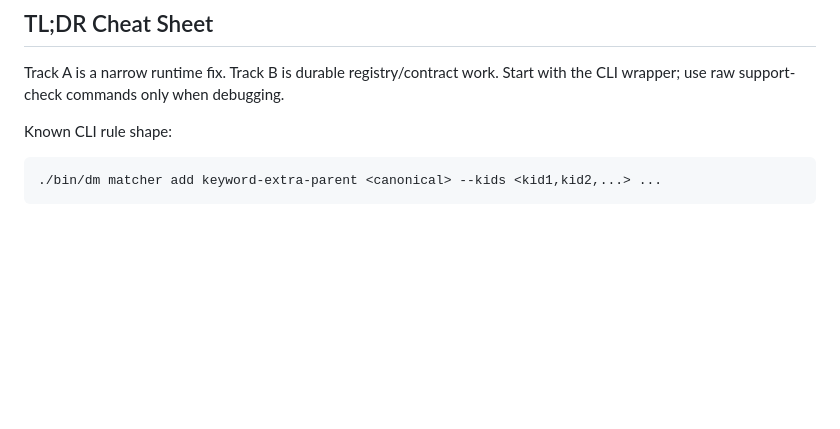
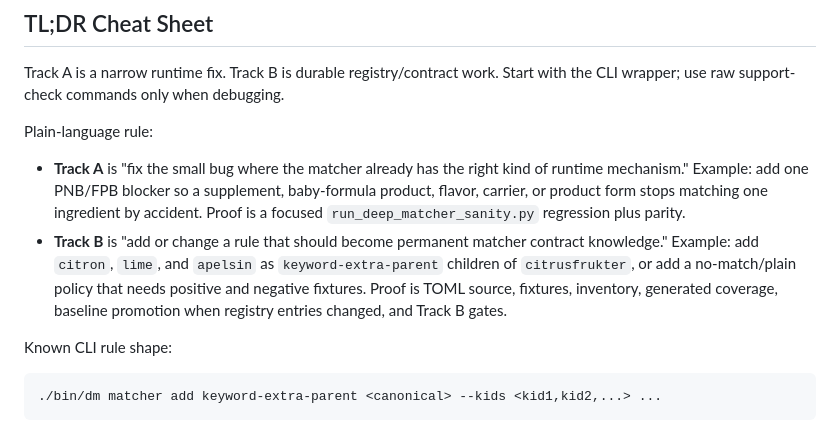
Before and after one commit to ssavant2/deal-meals, a Markdown page: docs/runbooks/MATCHER_RULE_CHANGE_RUNBOOK.md, the part around the change. GitHub-like rendering; blank space fills up the shorter version.

Commit message:
Clarify matcher track choices in runbook

```diff
--- a/docs/runbooks/MATCHER_RULE_CHANGE_RUNBOOK.md
+++ b/docs/runbooks/MATCHER_RULE_CHANGE_RUNBOOK.md
@@ -13,6 +13,20 @@ with fixtures, inventory, parity coverage, and cache expectations.
 
 Track A is a narrow runtime fix. Track B is durable registry/contract work.
 Start with the CLI wrapper; use raw support-check commands only when debugging.
+
+Plain-language rule:
+
+- **Track A** is "fix the small bug where the matcher already has the right kind
+  of runtime mechanism." Example: add one PNB/FPB blocker so a supplement,
+  baby-formula product, flavor, carrier, or product form stops matching one
+  ingredient by accident. Proof is a focused `run_deep_matcher_sanity.py`
+  regression plus parity.
+- **Track B** is "add or change a rule that should become permanent matcher
+  contract knowledge." Example: add `citron`, `lime`, and `apelsin` as
+  `keyword-extra-parent` children of `citrusfrukter`, or add a no-match/plain
+  policy that needs positive and negative fixtures. Proof is TOML source,
+  fixtures, inventory, generated coverage, baseline promotion when registry
+  entries changed, and Track B gates.
 
 Known CLI rule shape:
 
```
